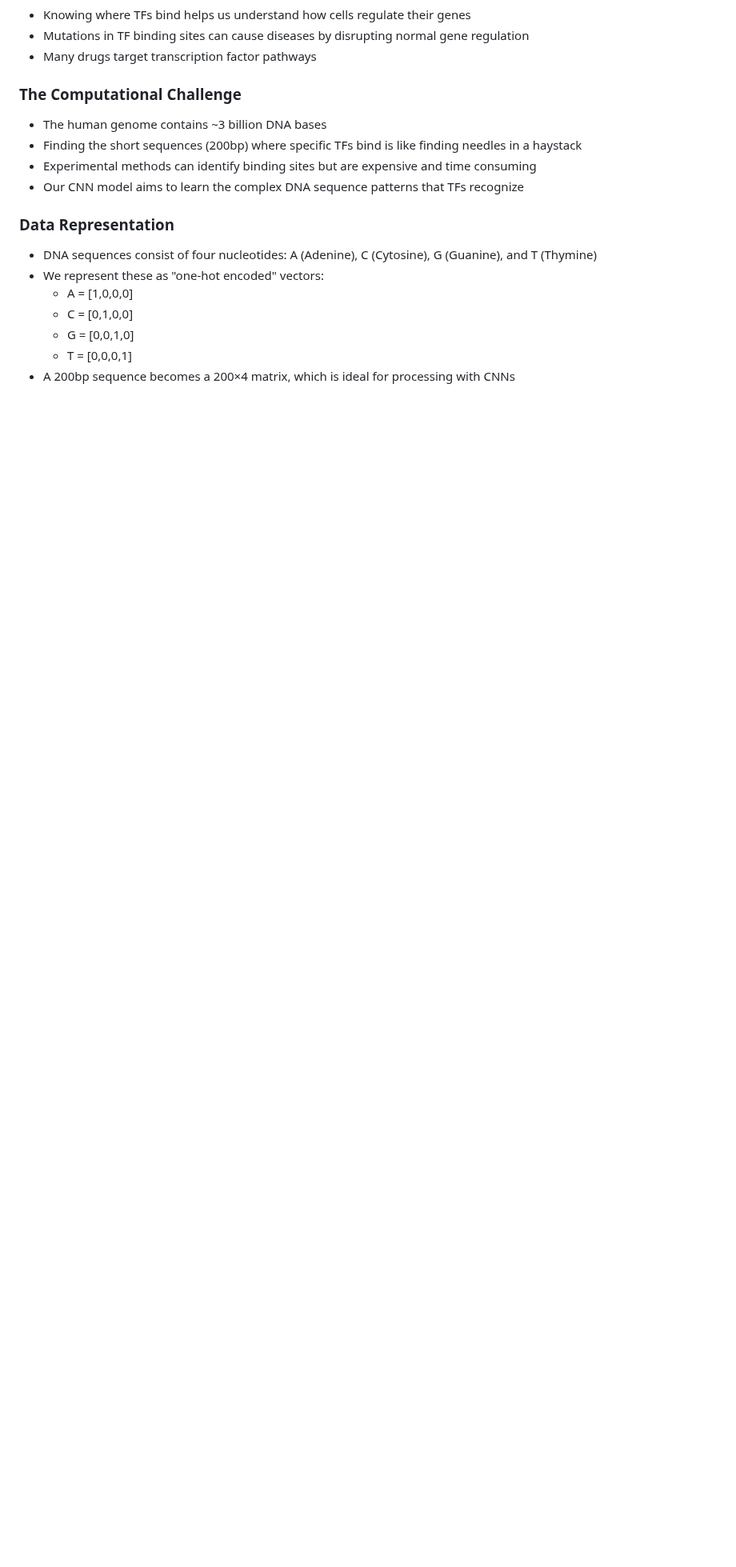
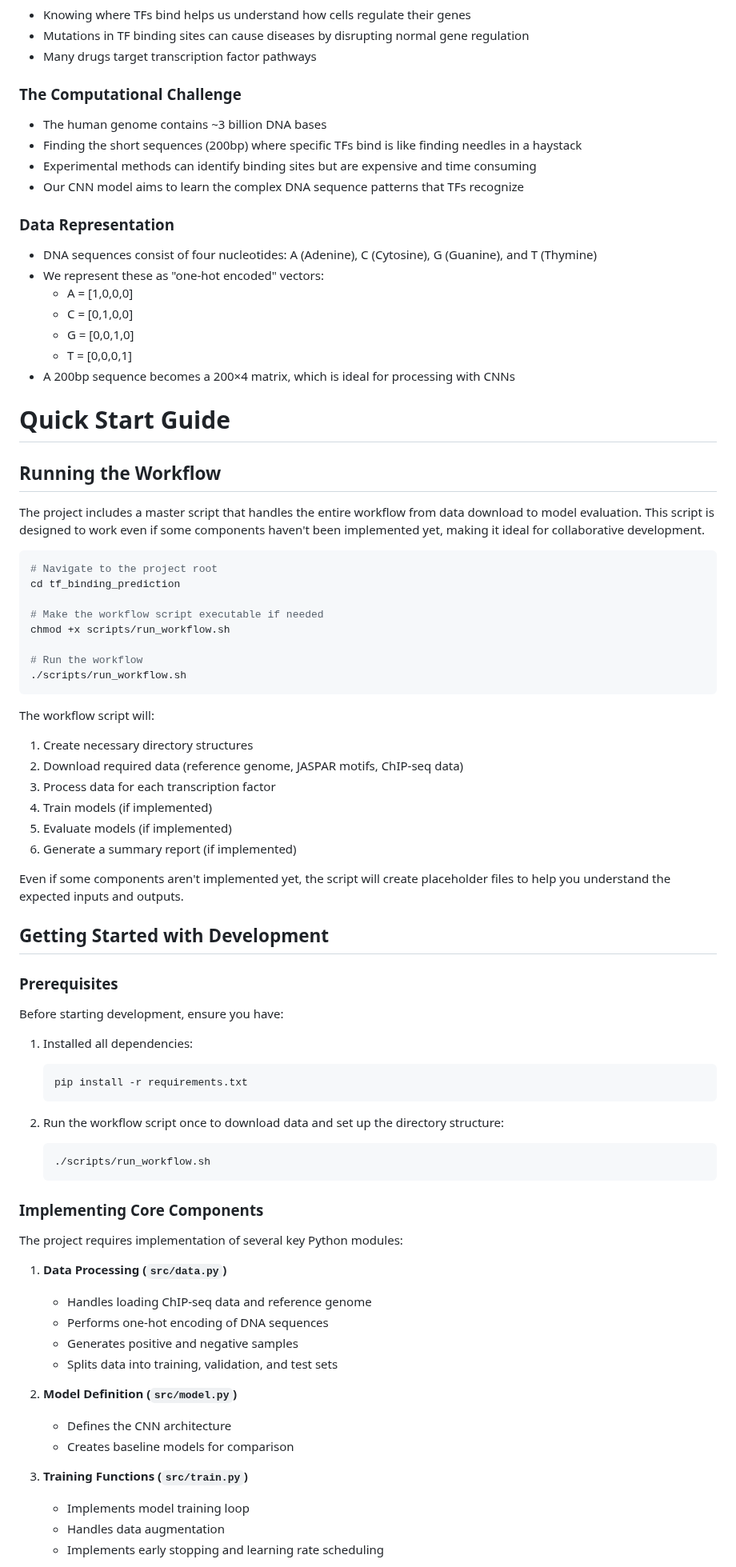
Before and after one commit to victoriamvu/Predicting-Transcription-Factor-Binding-Sites-Using-a-CNN, a Markdown page: project_files/README.md, the part around one of its changes. Shown at 80% size. GitHub-like rendering; blank space fills up the shorter version.

````diff
--- a/project_files/README.md
+++ b/project_files/README.md
@@ -77,3 +78,66 @@ tf_binding_prediction/
   - G = [0,0,1,0]
   - T = [0,0,0,1]
 - A 200bp sequence becomes a 200×4 matrix, which is ideal for processing with CNNs
+
+
+# Quick Start Guide
+
+## Running the Workflow
+
+The project includes a master script that handles the entire workflow from data download to model evaluation. This script is designed to work even if some components haven't been implemented yet, making it ideal for collaborative development.
+
+```bash
+# Navigate to the project root
+cd tf_binding_prediction
+
+# Make the workflow script executable if needed
+chmod +x scripts/run_workflow.sh
+
+# Run the workflow
+./scripts/run_workflow.sh
+```
+
+The workflow script will:
+1. Create necessary directory structures
+2. Download required data (reference genome, JASPAR motifs, ChIP-seq data)
+3. Process data for each transcription factor
+4. Train models (if implemented)
+5. Evaluate models (if implemented)
+6. Generate a summary report (if implemented)
+
+Even if some components aren't implemented yet, the script will create placeholder files to help you understand the expected inputs and outputs.
+
+## Getting Started with Development
+
+### Prerequisites
+Before starting development, ensure you have:
+
+1. Installed all dependencies:
+   ```bash
+   pip install -r requirements.txt
+   ```
+
+2. Run the workflow script once to download data and set up the directory structure:
+   ```bash
+   ./scripts/run_workflow.sh
+   ```
+
+### Implementing Core Components
+
+The project requires implementation of several key Python modules:
+
+1. **Data Processing (`src/data.py`)**
+   - Handles loading ChIP-seq data and reference genome
+   - Performs one-hot encoding of DNA sequences
+   - Generates positive and negative samples
+   - Splits data into training, validation, and test sets
+
+2. **Model Definition (`src/model.py`)**
+   - Defines the CNN architecture
+   - Creates baseline models for comparison
+
+3. **Training Functions (`src/train.py`)**
+   - Implements model training loop
+   - Handles data augmentation
+   - Implements early stopping and learning rate scheduling
+
````
Also changed, not shown: other parts of project_files/README.md (+29 -3 lines).
